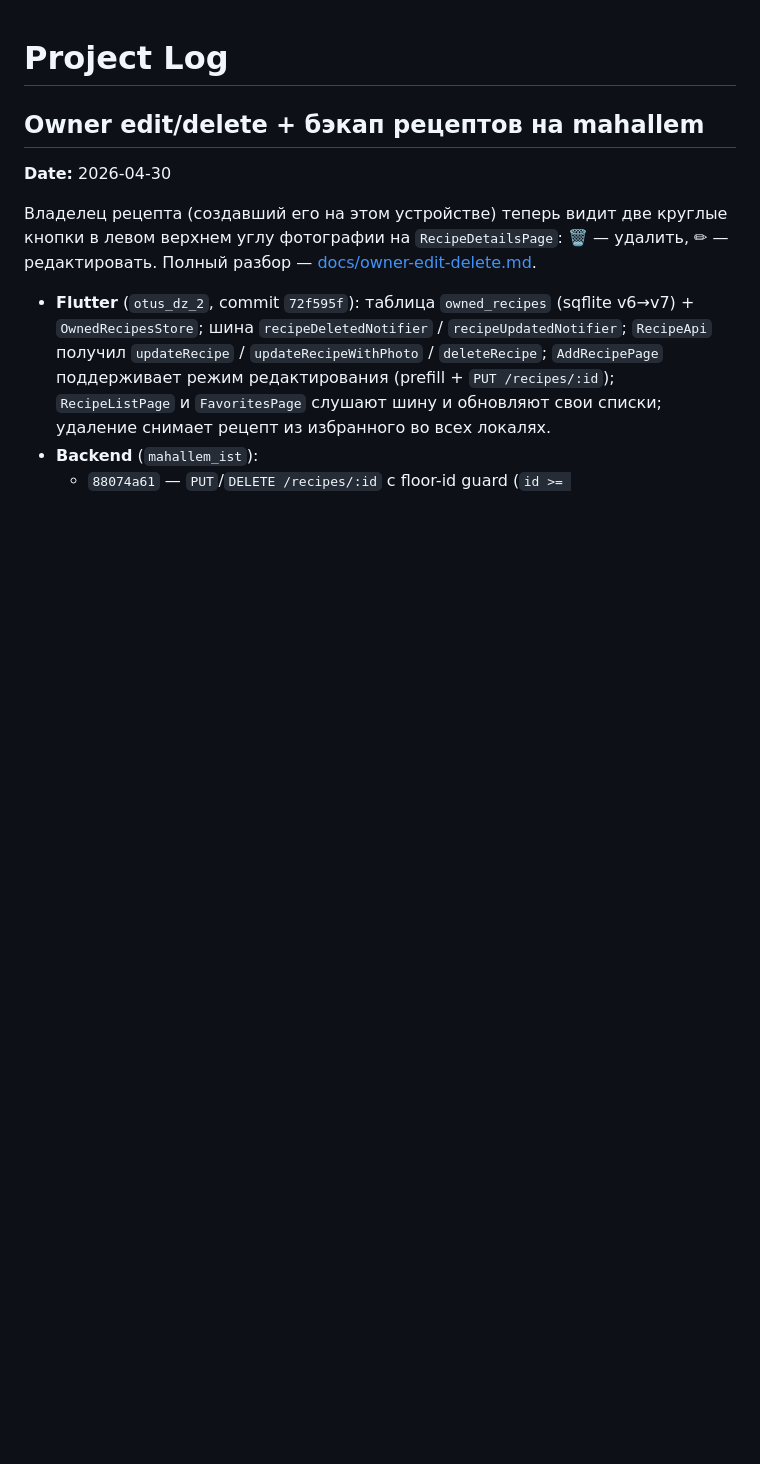
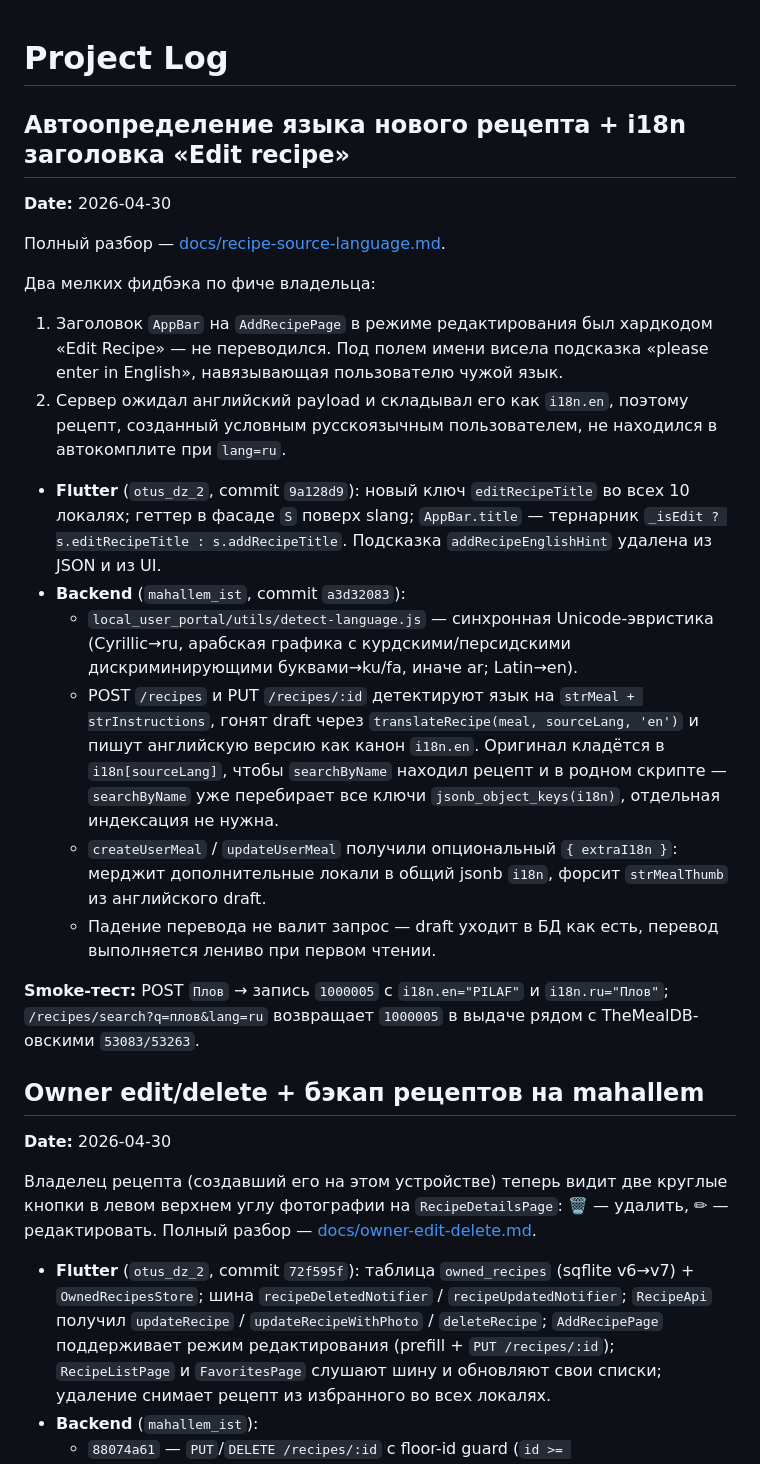
Before and after one commit to novogod/otus_dz_2, a Markdown page: docs/project_log.md, the part around the change. Drawn GitHub-style; blank space fills up the shorter version.

```diff
--- a/docs/project_log.md
+++ b/docs/project_log.md
@@ -1,4 +1,48 @@
 # Project Log
+
+## Автоопределение языка нового рецепта + i18n заголовка «Edit recipe»
+
+**Date:** 2026-04-30
+
+Полный разбор — [docs/recipe-source-language.md](recipe-source-language.md).
+
+Два мелких фидбэка по фиче владельца:
+
+1. Заголовок `AppBar` на `AddRecipePage` в режиме редактирования
+   был хардкодом «Edit Recipe» — не переводился. Под полем
+   имени висела подсказка «please enter in English», навязывающая
+   пользователю чужой язык.
+2. Сервер ожидал английский payload и складывал его как
+   `i18n.en`, поэтому рецепт, созданный условным русскоязычным
+   пользователем, не находился в автокомплите при `lang=ru`.
+
+* **Flutter** (`otus_dz_2`, commit `9a128d9`): новый ключ
+  `editRecipeTitle` во всех 10 локалях; геттер в фасаде `S`
+  поверх slang; `AppBar.title` — тернарник
+  `_isEdit ? s.editRecipeTitle : s.addRecipeTitle`. Подсказка
+  `addRecipeEnglishHint` удалена из JSON и из UI.
+* **Backend** (`mahallem_ist`, commit `a3d32083`):
+  * `local_user_portal/utils/detect-language.js` — синхронная
+    Unicode-эвристика (Cyrillic→ru, арабская графика с
+    курдскими/персидскими дискриминирующими буквами→ku/fa,
+    иначе ar; Latin→en).
+  * POST `/recipes` и PUT `/recipes/:id` детектируют язык на
+    `strMeal + strInstructions`, гонят draft через
+    `translateRecipe(meal, sourceLang, 'en')` и пишут английскую
+    версию как канон `i18n.en`. Оригинал кладётся в
+    `i18n[sourceLang]`, чтобы `searchByName` находил рецепт и в
+    родном скрипте — `searchByName` уже перебирает все ключи
+    `jsonb_object_keys(i18n)`, отдельная индексация не нужна.
+  * `createUserMeal` / `updateUserMeal` получили опциональный
+    `{ extraI18n }`: мерджит дополнительные локали в общий jsonb
+    `i18n`, форсит `strMealThumb` из английского draft.
+  * Падение перевода не валит запрос — draft уходит в БД как
+    есть, перевод выполняется лениво при первом чтении.
+
+**Smoke-тест:** POST `Плов` → запись `1000005` с
+`i18n.en="PILAF"` и `i18n.ru="Плов"`; `/recipes/search?q=плов&lang=ru`
+возвращает `1000005` в выдаче рядом с TheMealDB-овскими
+`53083/53263`.
 
 ## Owner edit/delete + бэкап рецептов на mahallem
 
```
Also changed, not shown: docs/recipe-source-language.md (added, +154 -0 lines).
